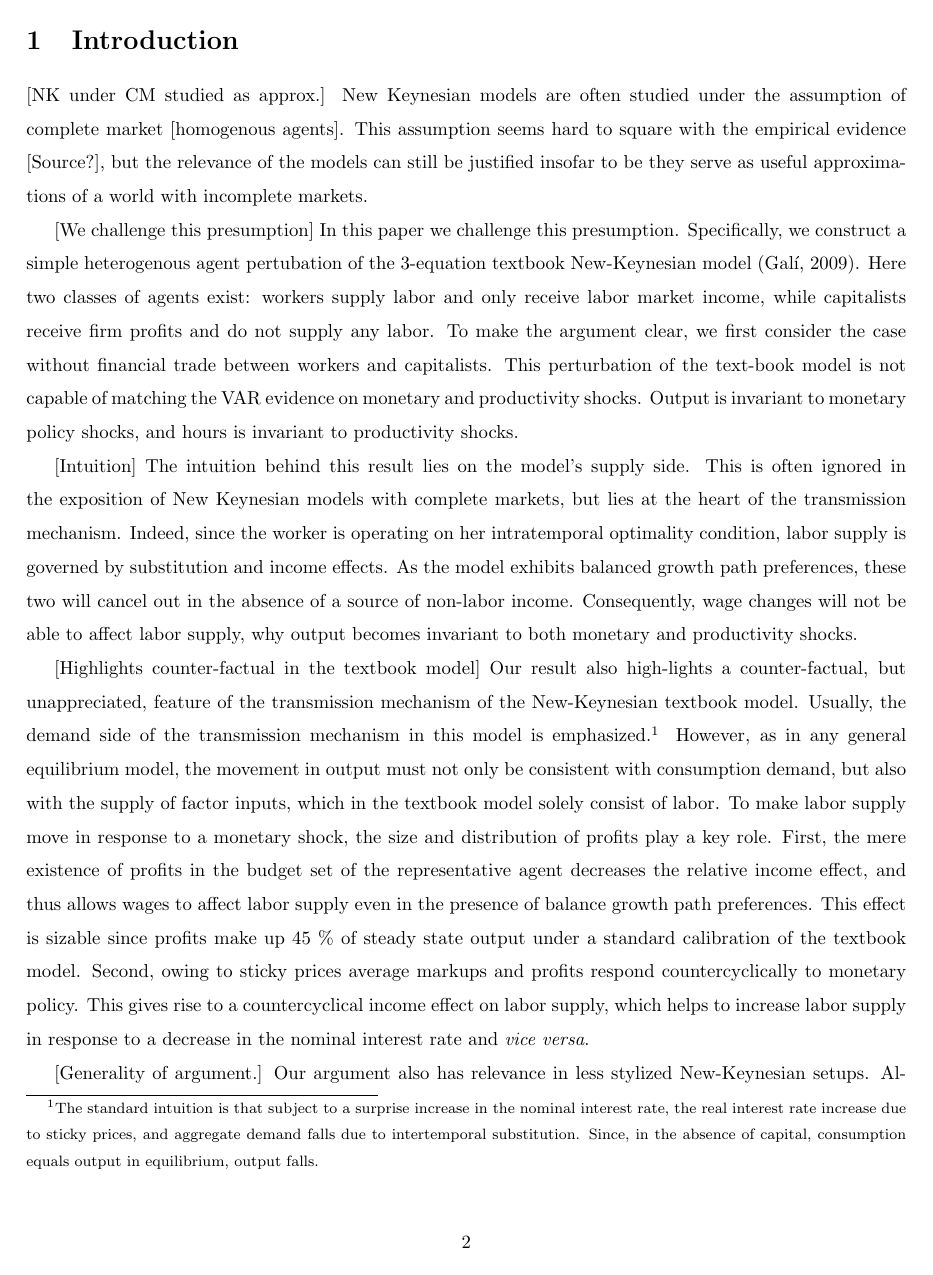
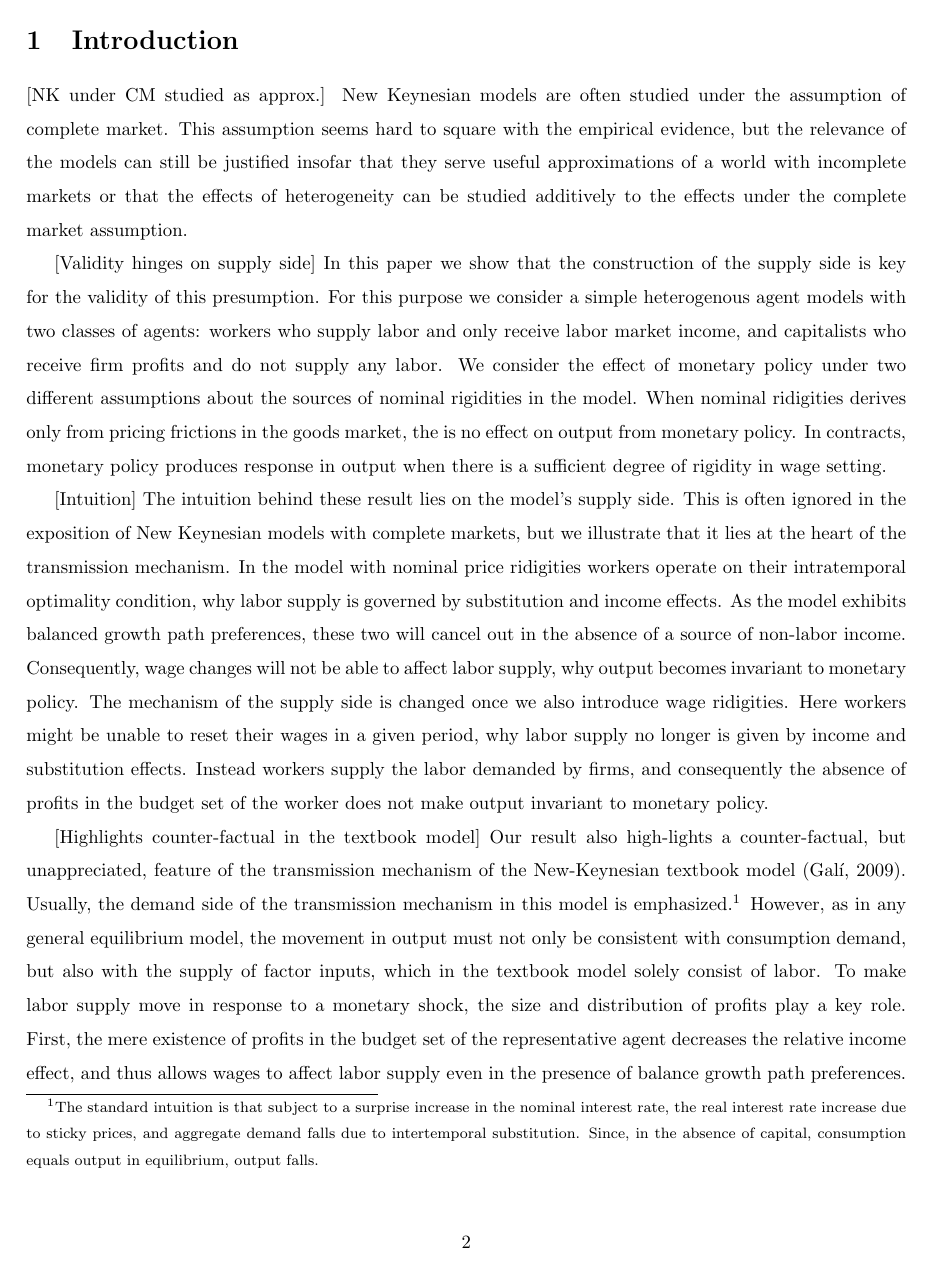
Before and after one commit to njharbo/NK_transmission, a LaTeX paper (trash/transmission_implausible_copy_04_01_16.tex, which reads tex/introduction.tex): page 2 of 18. Compiled offline with pdfLaTeX.

Commit message:
Intro rewrite after Erik comments

```diff
--- a/tex/introduction.tex
+++ b/tex/introduction.tex
@@ -1,15 +1,13 @@
 \section{Introduction}
 \lb{introduction}
 
-[NK under CM studied as approx.] New Keynesian models are often studied under the assumption of complete market [homogenous agents]. This assumption seems hard to square with the empirical evidence [Source?], but the relevance of the models can still be justified insofar to be they serve as useful approximations of a world with incomplete markets.
+[NK under CM studied as approx.] New Keynesian models are often studied under the assumption of complete market. This assumption seems hard to square with the empirical evidence, but the relevance of the models can still be justified insofar that they serve useful approximations of a world with incomplete markets or that the effects of heterogeneity can be studied additively to the effects under the complete market assumption.
 
-[We challenge this presumption] In this paper we challenge this presumption. Specifically, we construct a simple heterogenous agent pertubation of the 3-equation textbook New-Keynesian model \citep{Gali2009}. Here two classes of agents exist: workers supply labor and only receive labor market income, while capitalists receive firm profits and do not supply any labor. To make the argument clear, we first consider the case without financial trade between workers and capitalists. This perturbation of the text-book model is not capable of matching the VAR evidence on monetary and productivity shocks. Output is invariant to monetary policy shocks, and hours is invariant to productivity shocks.
+[Validity hinges on supply side] In this paper we show that the construction of the supply side is key for the validity of this presumption. For this purpose we consider a simple heterogenous agent models with two classes of agents: workers who supply labor and only receive labor market income, and capitalists who receive firm profits and do not supply any labor. We consider the effect of monetary policy under two different assumptions about the sources of nominal rigidities in the model. When nominal ridigities derives only from pricing frictions in the goods market, the is no effect on output from monetary policy. In contracts, monetary policy produces response in output when there is a sufficient degree of rigidity in wage setting.
 
-[Intuition] The intuition behind this result lies on the model's supply side. This is often ignored in the exposition of New Keynesian models with complete markets, but lies at the heart of the transmission mechanism. Indeed, since the worker is operating on her intratemporal optimality condition, labor supply is governed by substitution and income effects. As the model exhibits balanced growth path preferences, these two will cancel out in the absence of a source of non-labor income. Consequently, wage changes will not be able to affect labor supply, why output becomes invariant to both monetary and productivity shocks.
+[Intuition] The intuition behind these result lies on the model's supply side. This is often ignored in the exposition of New Keynesian models with complete markets, but we illustrate that it lies at the heart of the transmission mechanism. In the model with nominal price ridigities workers operate on their intratemporal optimality condition, why labor supply is governed by substitution and income effects. As the model exhibits balanced growth path preferences, these two will cancel out in the absence of a source of non-labor income. Consequently, wage changes will not be able to affect labor supply, why output becomes invariant to monetary policy. The mechanism of the supply side is changed once we also introduce wage ridigities. Here workers might be unable to reset their wages in a given period, why labor supply no longer is given by income and substitution effects. Instead workers supply the labor demanded by firms, and consequently the absence of profits in the budget set of the worker does not make output invariant to monetary policy.
 
-[Highlights counter-factual in the textbook model] Our result also high-lights a counter-factual, but unappreciated, feature of the transmission mechanism of the New-Keynesian textbook model. Usually, the demand side of the transmission mechanism in this model is emphasized.\footnote{The standard intuition is that subject to a surprise increase in the nominal interest rate, the real interest rate increase due to sticky prices, and aggregate demand falls due to intertemporal substitution. Since, in the absence of capital, consumption equals output in equilibrium, output falls.} However, as in any general equilibrium model, the movement in output must not only be consistent with consumption demand, but also with the supply of factor inputs, which in the textbook model solely consist of labor. To make labor supply move in response to a monetary shock, the size and distribution of profits play a key role. First, the mere existence of profits in the budget set of the representative agent decreases the relative income effect, and thus allows wages to affect labor supply even in the presence of balance growth path preferences. This effect is sizable since profits make up 45 \% of steady state output under a standard calibration of the textbook model. Second, owing to sticky prices average markups and profits respond countercyclically to monetary policy. This gives rise to a countercyclical income effect on labor supply, which helps to increase labor supply in response to a decrease in the nominal interest rate and \emph{vice versa}.
-
-[Generality of argument.] Our argument also has relevance in less stylized New-Keynesian setups. Allowing for bond-trade between the two classes of agents still leaves output invariant to both monetary and productivity shocks [?]. Moreover, when augmenting the model with standard degree of wage stickyness the output response in the heterogenous agent pertubation is still XX \% smaller than under the complete market assumption.
+[Highlights counter-factual in the textbook model] Our result also high-lights a counter-factual, but unappreciated, feature of the transmission mechanism of the New-Keynesian textbook model \citep{Gali2009}. Usually, the demand side of the transmission mechanism in this model is emphasized.\footnote{The standard intuition is that subject to a surprise increase in the nominal interest rate, the real interest rate increase due to sticky prices, and aggregate demand falls due to intertemporal substitution. Since, in the absence of capital, consumption equals output in equilibrium, output falls.} However, as in any general equilibrium model, the movement in output must not only be consistent with consumption demand, but also with the supply of factor inputs, which in the textbook model solely consist of labor. To make labor supply move in response to a monetary shock, the size and distribution of profits play a key role. First, the mere existence of profits in the budget set of the representative agent decreases the relative income effect, and thus allows wages to affect labor supply even in the presence of balance growth path preferences. This effect is sizable since profits make up 45 \% of steady state output under a standard calibration of the textbook model. Second, owing to sticky prices average markups and profits respond countercyclically to monetary policy. This gives rise to a countercyclical income effect on labor supply, which helps to increase labor supply in response to a decrease in the nominal interest rate and \emph{vice versa}.
 
 [Literature on NK models with agent heterogeneity] Our analysis connects to the recent literature analyzing the effect of household income and wealth heterogeneity in New-Keynesian environments, since our worker-capitalist model can be seen as highly stylized model of the same type of heterogeneity. \citet{Auclert2015} studies amplification of monetary policy through redistribution and heterogeneity in marginal propensities to consume. \citet{McKay2015} studies how the precautionary savings motive affects the responsiveness to forward-guiding monetary policy. \citet{McKay2013} and \citet{Ravn2012a} studies richer model to uncover the effect of job uncertainty and automatic stabilizers.
 
```
Also changed, not shown: transmission_implausible.pdf, tex/introduction.tex (2 more changed lines), 1 other file.
